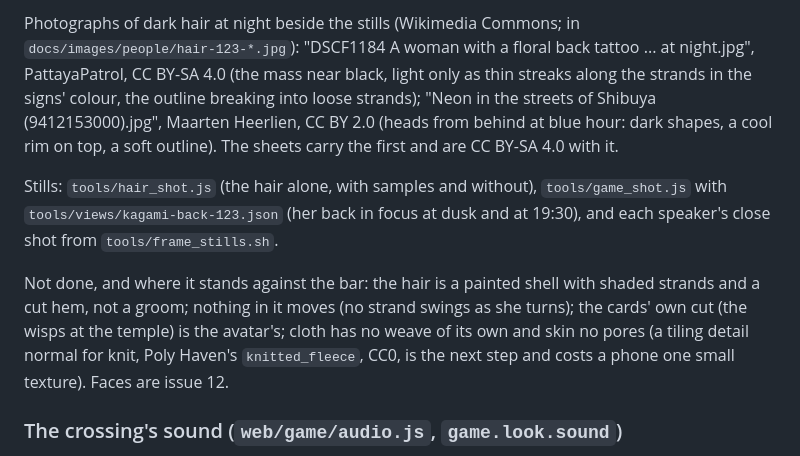
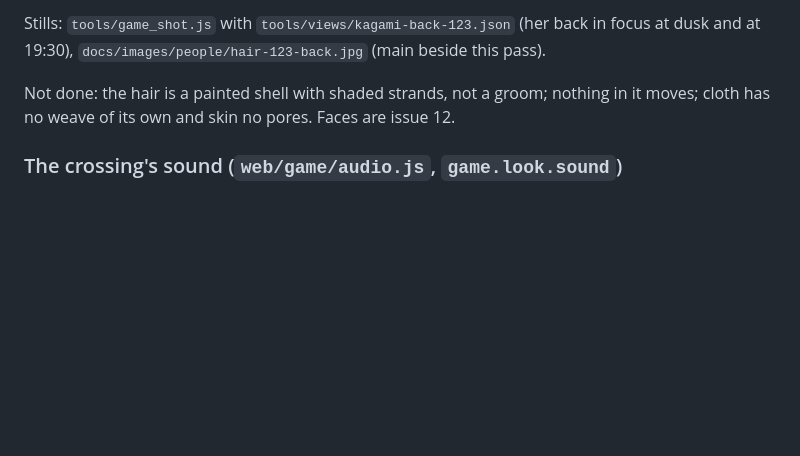
Before and after one commit to Mira190/blue-hour, a Markdown page: docs/LOOK.md, the part around one of its changes. GitHub-like rendering; blank space fills up the shorter version.

```diff
--- a/docs/LOOK.md
+++ b/docs/LOOK.md
@@ -749,18 +744,9 @@ Surveyed for it, and what was taken (ideas only; no code or asset copied):
 
-Photographs of dark hair at night beside the stills (Wikimedia Commons; in `docs/images/people/hair-123-*.jpg`):
-"DSCF1184 A woman with a floral back tattoo ... at night.jpg", PattayaPatrol, CC BY-SA 4.0 (the mass near black,
-light only as thin streaks along the strands in the signs' colour, the outline breaking into loose strands);
-"Neon in the streets of Shibuya (9412153000).jpg", Maarten Heerlien, CC BY 2.0 (heads from behind at blue hour:
-dark shapes, a cool rim on top, a soft outline). The sheets carry the first and are CC BY-SA 4.0 with it.
+Stills: `tools/game_shot.js` with `tools/views/kagami-back-123.json` (her back in focus at dusk and at 19:30),
+`docs/images/people/hair-123-back.jpg` (main beside this pass).
 
-Stills: `tools/hair_shot.js` (the hair alone, with samples and without), `tools/game_shot.js` with
-`tools/views/kagami-back-123.json` (her back in focus at dusk and at 19:30), and each speaker's close shot from
-`tools/frame_stills.sh`.
-
-Not done, and where it stands against the bar: the hair is a painted shell with shaded strands and a cut hem, not a
-groom; nothing in it moves (no strand swings as she turns); the cards' own cut (the wisps at the temple) is the
-avatar's; cloth has no weave of its own and skin no pores (a tiling detail normal for knit, Poly Haven's
-`knitted_fleece`, CC0, is the next step and costs a phone one small texture). Faces are issue 12.
+Not done: the hair is a painted shell with shaded strands, not a groom; nothing in it moves; cloth has no weave of
+its own and skin no pores. Faces are issue 12.
 
 ### The crossing's sound (`web/game/audio.js`, `game.look.sound`)
 
```
Also changed, not shown: other parts of docs/LOOK.md (+17 -22 lines), docs/images/people/hair-123-back.jpg, docs/images/people/hair-123-desktop.jpg (deleted), docs/images/people/hair-123-phone.jpg (deleted), 1 other file.
